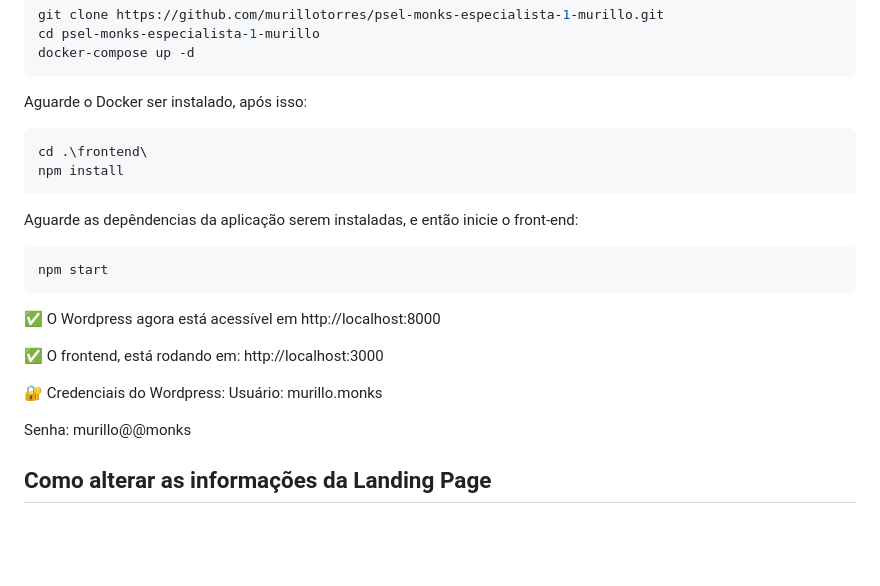
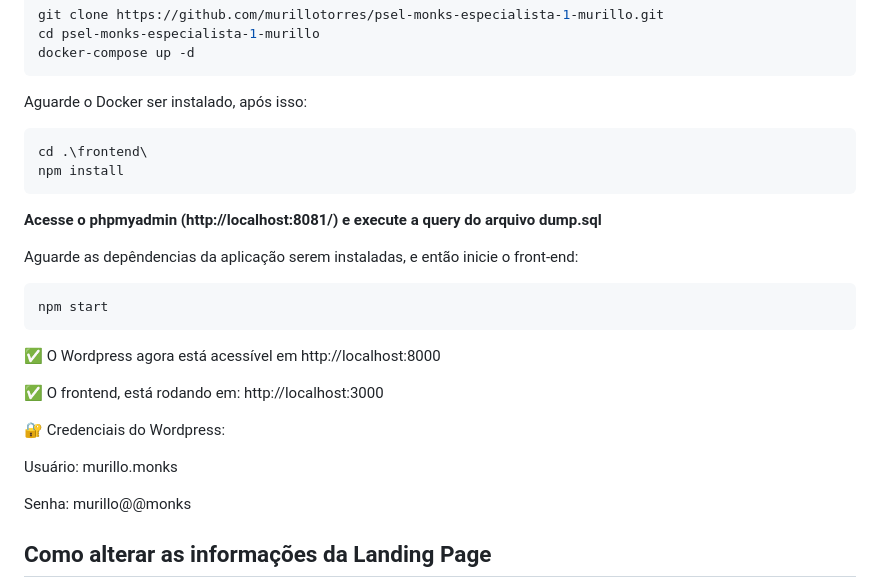
Before and after one commit to murillotorres/psel-monks-especialista-1-murillo, a Markdown page: readme.md, the part around the change. GitHub-like rendering; blank space fills up the shorter version.

````diff
--- a/readme.md
+++ b/readme.md
@@ -36,6 +36,8 @@ cd .\frontend\
 npm install
 ```
 
+**Acesse o phpmyadmin (http://localhost:8081/) e execute a query do arquivo dump.sql**
+
 Aguarde as depêndencias da aplicação serem instaladas, e então inicie o front-end:
 ```bash
 npm start
@@ -46,6 +48,7 @@ npm start
 ✅ O frontend, está rodando em: http://localhost:3000
 
 🔐 Credenciais do Wordpress:
+
 Usuário: murillo.monks
 
 Senha: murillo@@monks
````
